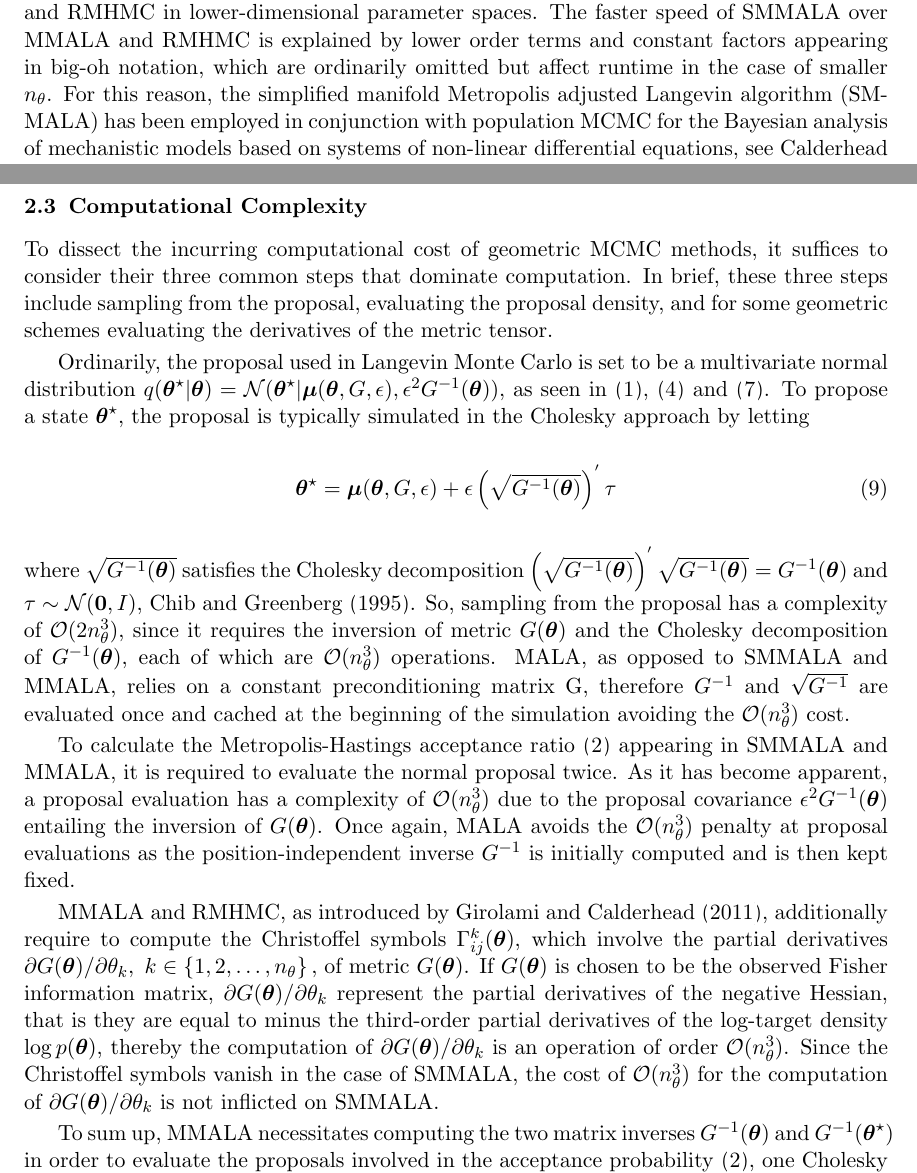
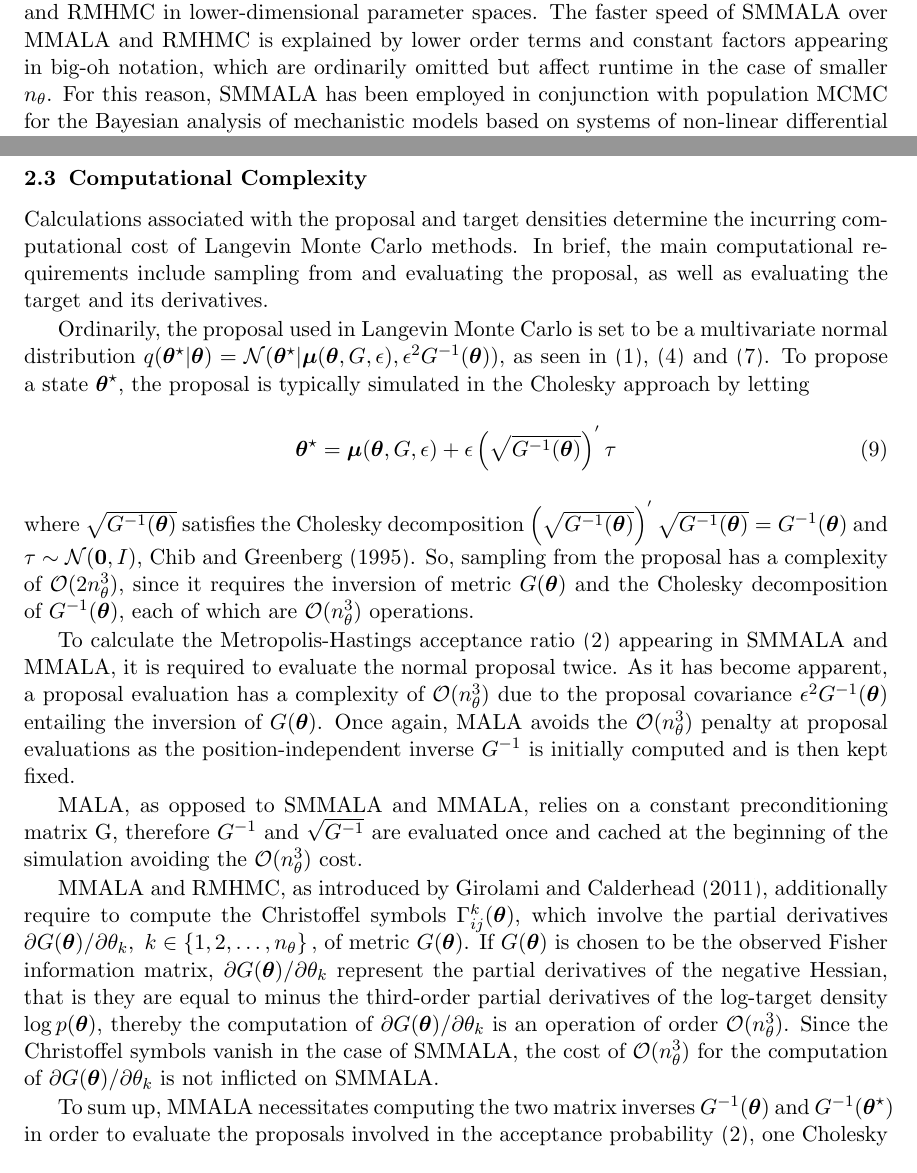
Before and after one commit to eford/pap_for__man, a LaTeX paper (papamarkou2016.tex): two parts of pages 2 and 5 of 35, joined at a grey line, cut so that both start at the same text. Compiled offline with pdfLaTeX.

Commit message:
Started rewritting computational complexity

```diff
--- a/papamarkou2016.tex
+++ b/papamarkou2016.tex
@@ -124,6 +124,5 @@ Hessian or the inversion of the Hessian.
 \cite{gir_cal__rie} introduced the simplified manifold Metropolis-adjusted Langevin algorithm (SMMALA) that is of the same
 order but often faster than MMALA and RMHMC in lower-dimensional parameter spaces. The faster speed of SMMALA over MMALA and
 RMHMC is explained by lower order terms and constant factors appearing in big-oh notation, which are ordinarily omitted but
-affect runtime in the case of smaller $n_\theta$. For this reason, the simplified manifold Metropolis adjusted Langevin
-algorithm (SMMALA) has been employed in conjunction with population MCMC for the Bayesian analysis of mechanistic models
-based on systems of non-linear differential equations, see \cite{cal_gir__sta} and \cite{sch_pap__ews}. Despite the capacity
+affect runtime in the case of smaller $n_\theta$. For this reason, SMMALA has been employed in conjunction with population
+MCMC for the Bayesian analysis of mechanistic models based on systems of non-linear differential equations, see
@@ -256,9 +254,9 @@ Even if the curvature of the target density is not strictly constant, SMMALA can
 \subsection{Computational Complexity}
 \label{Motivation}
 
-To dissect the incurring computational cost of geometric MCMC methods, it suffices to consider their three common steps
-that dominate computation. In brief, these three steps include sampling from the proposal, evaluating the proposal density,
-and for some geometric schemes evaluating the derivatives of the metric tensor.
+Calculations associated with the proposal and target densities determine the incurring computational cost of Langevin
+Monte Carlo methods. In brief, the main computational requirements include sampling from and evaluating the proposal, as well
+as evaluating the target and its derivatives.
 
 Ordinarily, the proposal used in Langevin Monte Carlo is set to be a multivariate normal distribution
 $
@@ -281,15 +279,17 @@ $
 and $\tau\sim\mathcal{N}(\mathbf{0}, I)$, \cite{chi_gre__und}.
 So, sampling from the proposal has a complexity of $\mathcal{O}(2n_\theta^3)$, since it requires the inversion of metric
 $G(\boldsymbol{\theta})$ and the Cholesky decomposition of $G^{-1}(\boldsymbol{\theta})$, each of which are
-$\mathcal{O}(n_\theta^3)$ operations. MALA, as opposed to SMMALA and MMALA, relies on a constant preconditioning matrix G,
-therefore $G^{-1}$ and $\sqrt{G^{-1}}$ are evaluated once and cached at the beginning of the simulation avoiding the
-$\mathcal{O}(n_\theta^3)$ cost.
+$\mathcal{O}(n_\theta^3)$ operations.
 
 To calculate the Metropolis-Hastings acceptance ratio \eqref{langevin_acceptance} appearing in SMMALA and MMALA,
 it is required to evaluate the normal proposal twice. As it has become apparent, a proposal evaluation has a complexity of
 $\mathcal{O}(n_\theta^3)$ due to the proposal covariance $\epsilon^2 G^{-1}(\boldsymbol{\theta})$ entailing the inversion of
 $G(\boldsymbol{\theta})$. Once again, MALA avoids the $\mathcal{O}(n_\theta^3)$ penalty at proposal evaluations as the
 position-independent inverse $G^{-1}$ is initially computed and is then kept fixed.
+
+MALA, as opposed to SMMALA and MMALA, relies on a constant preconditioning matrix G,
+therefore $G^{-1}$ and $\sqrt{G^{-1}}$ are evaluated once and cached at the beginning of the simulation avoiding the
+$\mathcal{O}(n_\theta^3)$ cost.
 
 MMALA and RMHMC, as introduced by \cite{gir_cal__rie}, additionally require to compute the Christoffel symbols
 $\Gamma^{k}_{ij}(\boldsymbol{\theta})$, which involve
```
Also changed, not shown: papamarkou2016.tex (29 more changed lines).
